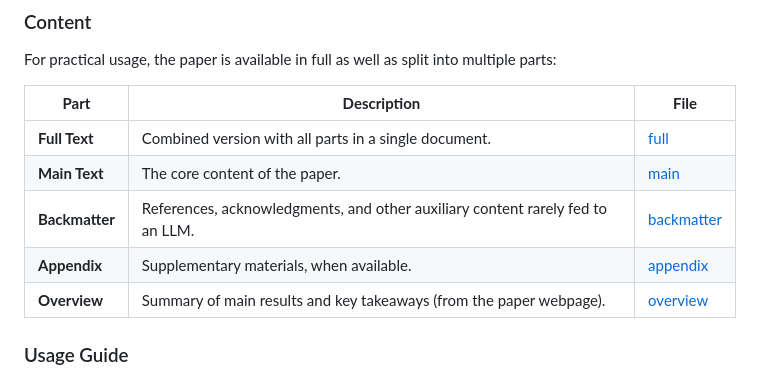
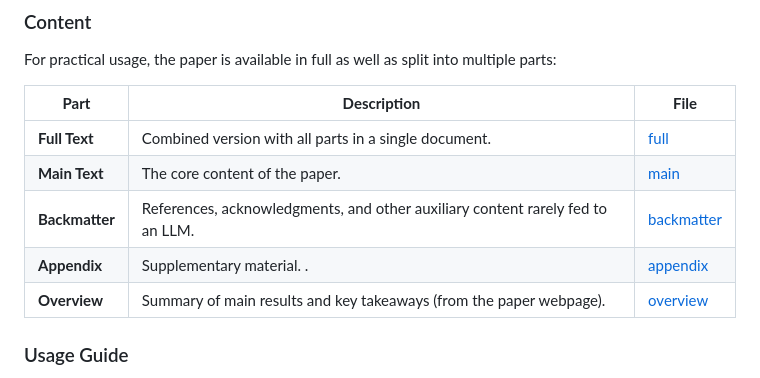
Before and after one commit to acerbilab/amortized-conditioning-engine, a Markdown page: docs/paper/README.md, the part around the change. GitHub-like rendering.

```diff
--- a/docs/paper/README.md
+++ b/docs/paper/README.md
@@ -13,8 +13,8 @@ For practical usage, the paper is available in full as well as split into multip
 | **Full Text**  | Combined version with all parts in a single document.                          | [full](chang2025amortized_full.md)             |
 | **Main Text**  | The core content of the paper.                                                 | [main](chang2025amortized_main.md)             |
 | **Backmatter** | References, acknowledgments, and other auxiliary content rarely fed to an LLM. | [backmatter](chang2025amortized_backmatter.md) |
-| **Appendix**   | Supplementary materials, when available.                                       | [appendix](chang2025amortized_appendix.md)     |
-| **Overview**  | Summary of main results and key takeaways (from the paper webpage).             | [overview](chang2025amortized_overview.md)             |
+| **Appendix**   | Supplementary material.                .                                       | [appendix](chang2025amortized_appendix.md)     |
+| **Overview**   | Summary of main results and key takeaways (from the paper webpage).            | [overview](chang2025amortized_overview.md)             |
 
 ### Usage Guide
 
```
